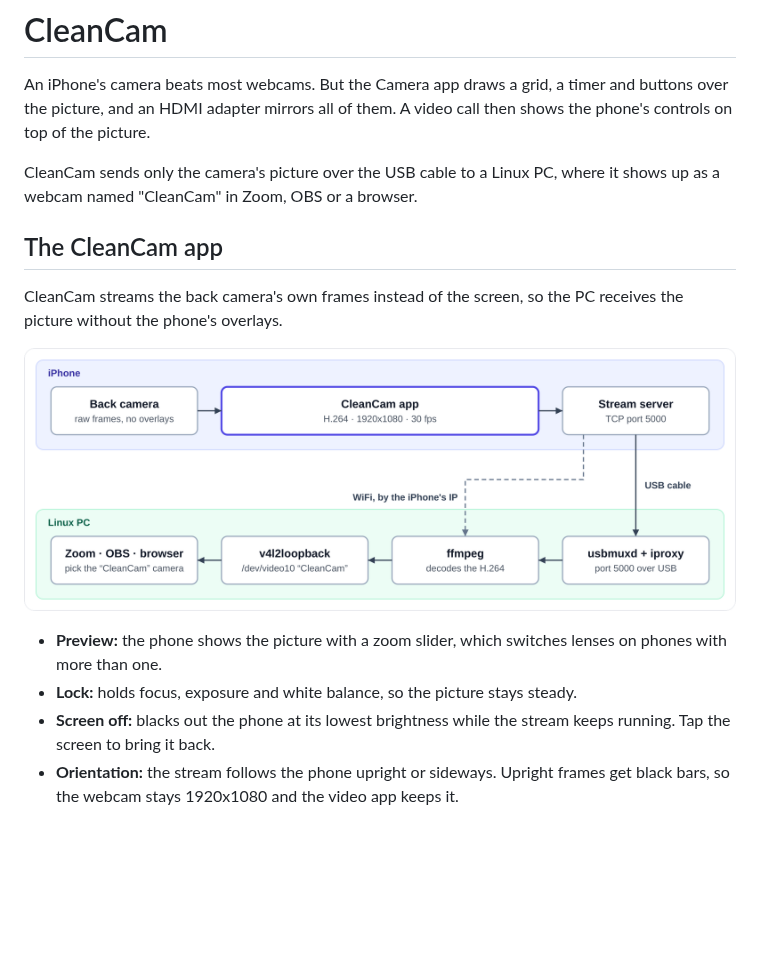
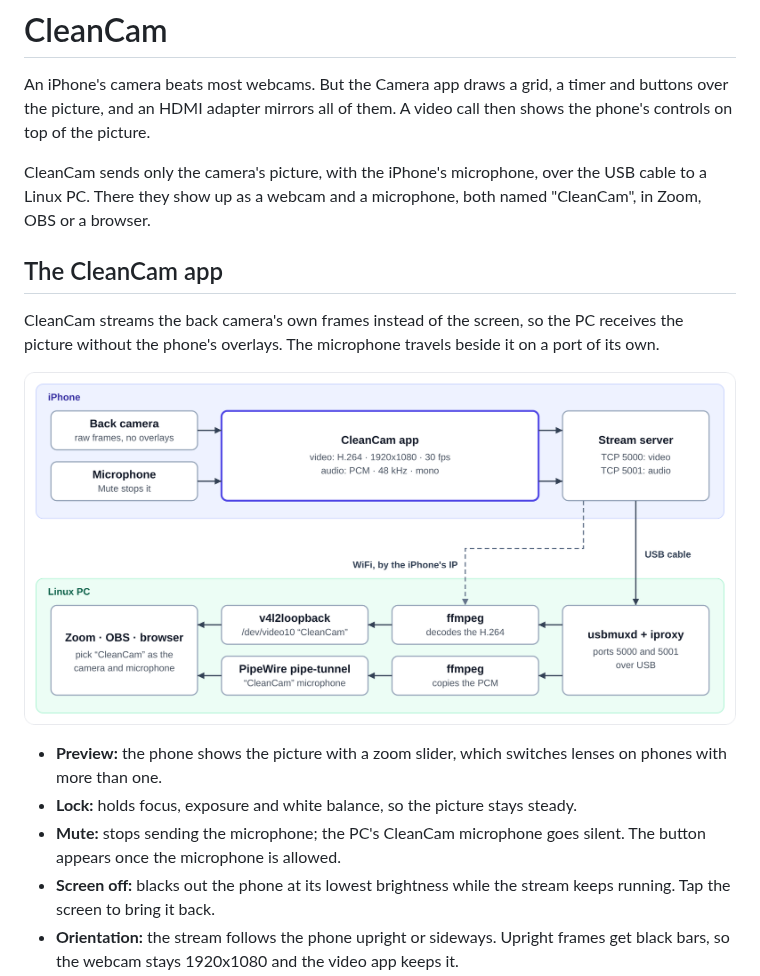
Before and after one commit to dogkeeper886/cleancam, a Markdown page: README.md, the part around one of its changes. Rendered like a GitHub page; pictures changed too: docs/images/stream-flow.png; blank space fills up the shorter version.

```diff
--- a/README.md
+++ b/README.md
@@ -2,16 +2,17 @@
 
 An iPhone's camera beats most webcams. But the Camera app draws a grid, a timer and buttons over the picture, and an HDMI adapter mirrors all of them. A video call then shows the phone's controls on top of the picture.
 
-CleanCam sends only the camera's picture over the USB cable to a Linux PC, where it shows up as a webcam named "CleanCam" in Zoom, OBS or a browser.
+CleanCam sends only the camera's picture, with the iPhone's microphone, over the USB cable to a Linux PC. There they show up as a webcam and a microphone, both named "CleanCam", in Zoom, OBS or a browser.
 
 ## The CleanCam app
 
-CleanCam streams the back camera's own frames instead of the screen, so the PC receives the picture without the phone's overlays.
+CleanCam streams the back camera's own frames instead of the screen, so the PC receives the picture without the phone's overlays. The microphone travels beside it on a port of its own.
 
-![On the iPhone, the back camera feeds the CleanCam app, which encodes H.264 at 1920x1080 and 30 fps and serves it on TCP port 5000. Over the USB cable, usbmuxd and iproxy carry the stream to ffmpeg on the Linux PC; over WiFi, ffmpeg reaches the iPhone's IP directly. ffmpeg writes to v4l2loopback's /dev/video10, named CleanCam, which Zoom, OBS or a browser picks as the camera.](docs/images/stream-flow.png)
+![On the iPhone, the back camera and the microphone feed the CleanCam app, which encodes the video as H.264 at 1920x1080 and 30 fps, converts the audio to 48 kHz mono PCM, and serves them on TCP ports 5000 and 5001. Over the USB cable, usbmuxd and iproxy carry both ports to the Linux PC; over WiFi, the PC reaches the iPhone's IP directly. One ffmpeg decodes the video into v4l2loopback's /dev/video10, named CleanCam; another copies the audio into a PipeWire pipe-tunnel source, the CleanCam microphone. Zoom, OBS or a browser picks CleanCam as the camera and the microphone.](docs/images/stream-flow.png)
 
 - **Preview:** the phone shows the picture with a zoom slider, which switches lenses on phones with more than one.
 - **Lock:** holds focus, exposure and white balance, so the picture stays steady.
+- **Mute:** stops sending the microphone; the PC's CleanCam microphone goes silent. The button appears once the microphone is allowed.
 - **Screen off:** blacks out the phone at its lowest brightness while the stream keeps running. Tap the screen to bring it back.
 - **Orientation:** the stream follows the phone upright or sideways. Upright frames get black bars, so the webcam stays 1920x1080 and the video app keeps it.
 - **Battery:** the app encodes only while a PC is connected.
```
Also changed, not shown: other parts of README.md (+7 -5 lines), docs/images/receive-steps.png, 5 other files.
